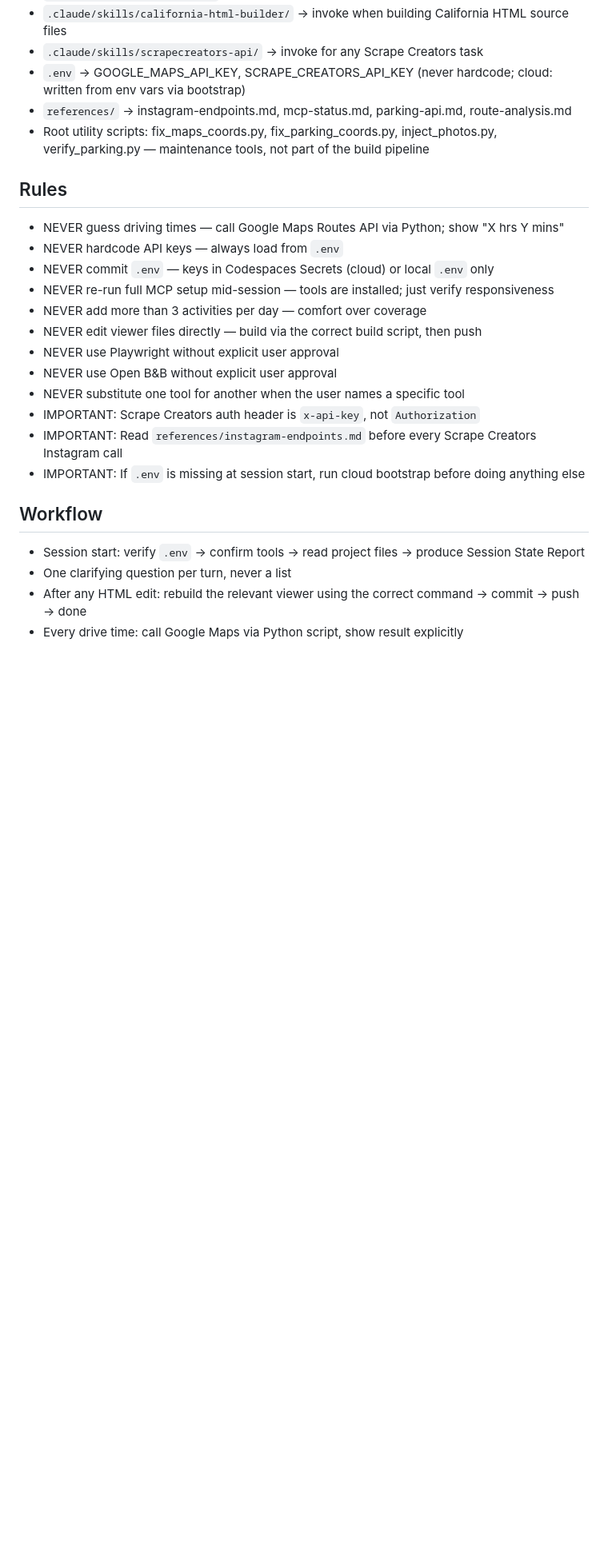
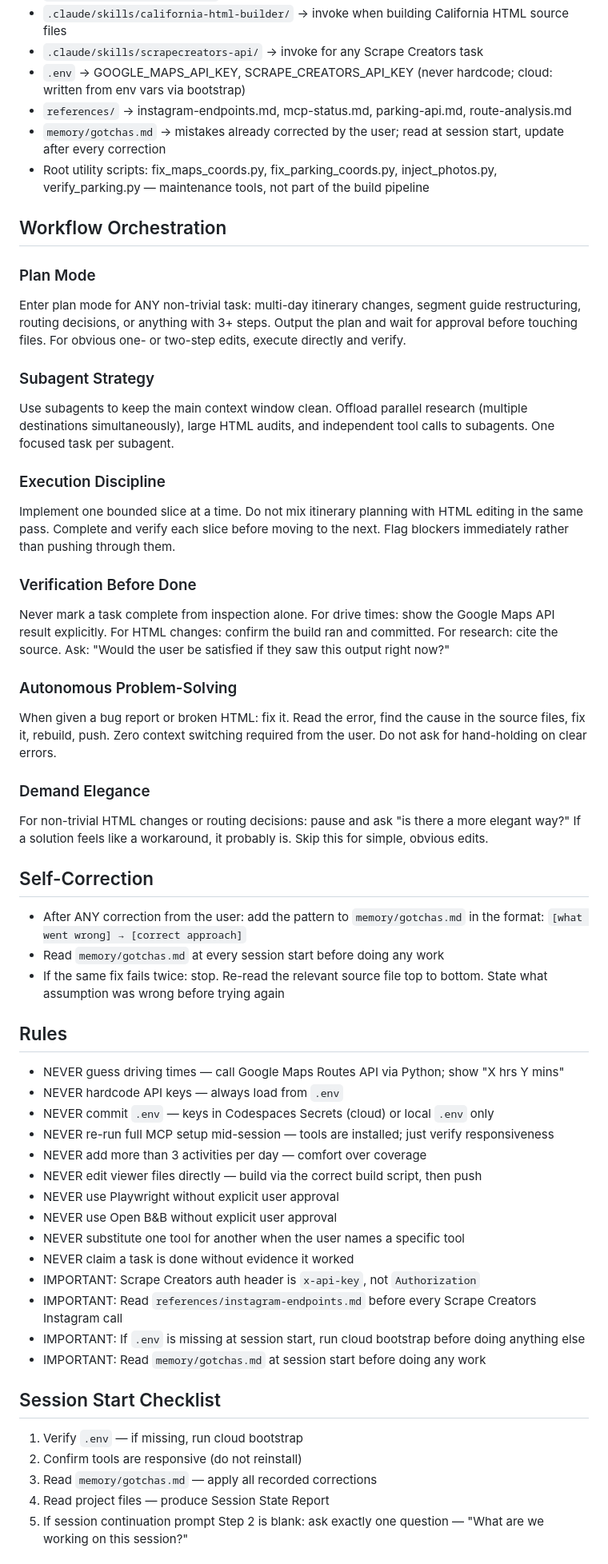
Before and after one commit to AdamDrapkin/grand-american-loop, a Markdown page: CLAUDE.md, the part around one of its changes. Shown at 80% size. GitHub-like rendering; blank space fills up the shorter version.

Commit message:
Add workflow orchestration to CLAUDE.md, create memory/gotchas.md

```diff
--- a/CLAUDE.md
+++ b/CLAUDE.md
@@ -45,7 +45,33 @@ After editing any HTML source file: rebuild the relevant viewer → commit → p
 - `.claude/skills/scrapecreators-api/` → invoke for any Scrape Creators task
 - `.env` → GOOGLE_MAPS_API_KEY, SCRAPE_CREATORS_API_KEY (never hardcode; cloud: written from env vars via bootstrap)
 - `references/` → instagram-endpoints.md, mcp-status.md, parking-api.md, route-analysis.md
+- `memory/gotchas.md` → mistakes already corrected by the user; read at session start, update after every correction
 - Root utility scripts: fix_maps_coords.py, fix_parking_coords.py, inject_photos.py, verify_parking.py — maintenance tools, not part of the build pipeline
+
+## Workflow Orchestration
+
+### Plan Mode
+Enter plan mode for ANY non-trivial task: multi-day itinerary changes, segment guide restructuring, routing decisions, or anything with 3+ steps. Output the plan and wait for approval before touching files. For obvious one- or two-step edits, execute directly and verify.
+
+### Subagent Strategy
+Use subagents to keep the main context window clean. Offload parallel research (multiple destinations simultaneously), large HTML audits, and independent tool calls to subagents. One focused task per subagent.
+
+### Execution Discipline
+Implement one bounded slice at a time. Do not mix itinerary planning with HTML editing in the same pass. Complete and verify each slice before moving to the next. Flag blockers immediately rather than pushing through them.
+
+### Verification Before Done
+Never mark a task complete from inspection alone. For drive times: show the Google Maps API result explicitly. For HTML changes: confirm the build ran and committed. For research: cite the source. Ask: "Would the user be satisfied if they saw this output right now?"
+
+### Autonomous Problem-Solving
+When given a bug report or broken HTML: fix it. Read the error, find the cause in the source files, fix it, rebuild, push. Zero context switching required from the user. Do not ask for hand-holding on clear errors.
+
+### Demand Elegance
+For non-trivial HTML changes or routing decisions: pause and ask "is there a more elegant way?" If a solution feels like a workaround, it probably is. Skip this for simple, obvious edits.
+
+## Self-Correction
+- After ANY correction from the user: add the pattern to `memory/gotchas.md` in the format: `[what went wrong] → [correct approach]`
+- Read `memory/gotchas.md` at every session start before doing any work
+- If the same fix fails twice: stop. Re-read the relevant source file top to bottom. State what assumption was wrong before trying again
 
 ## Rules
 - NEVER guess driving times — call Google Maps Routes API via Python; show "X hrs Y mins"
@@ -57,13 +83,16 @@ After editing any HTML source file: rebuild the relevant viewer → commit → p
 - NEVER use Playwright without explicit user approval
 - NEVER use Open B&B without explicit user approval
 - NEVER substitute one tool for another when the user names a specific tool
+- NEVER claim a task is done without evidence it worked
 - IMPORTANT: Scrape Creators auth header is `x-api-key`, not `Authorization`
 - IMPORTANT: Read `references/instagram-endpoints.md` before every Scrape Creators Instagram call
 - IMPORTANT: If `.env` is missing at session start, run cloud bootstrap before doing anything else
+- IMPORTANT: Read `memory/gotchas.md` at session start before doing any work
 
-## Workflow
-- Session start: verify `.env` → confirm tools → read project files → produce Session State Report
-- One clarifying question per turn, never a list
-- After any HTML edit: rebuild the relevant viewer using the correct command → commit → push → done
-- Every drive time: call Google Maps via Python script, show result explicitly
+## Session Start Checklist
+1. Verify `.env` — if missing, run cloud bootstrap
+2. Confirm tools are responsive (do not reinstall)
+3. Read `memory/gotchas.md` — apply all recorded corrections
+4. Read project files — produce Session State Report
+5. If session continuation prompt Step 2 is blank: ask exactly one question — "What are we working on this session?"
 
```
Also changed, not shown: other parts of CLAUDE.md (+2 -1 lines), memory/gotchas.md (added, +8 -0 lines).
